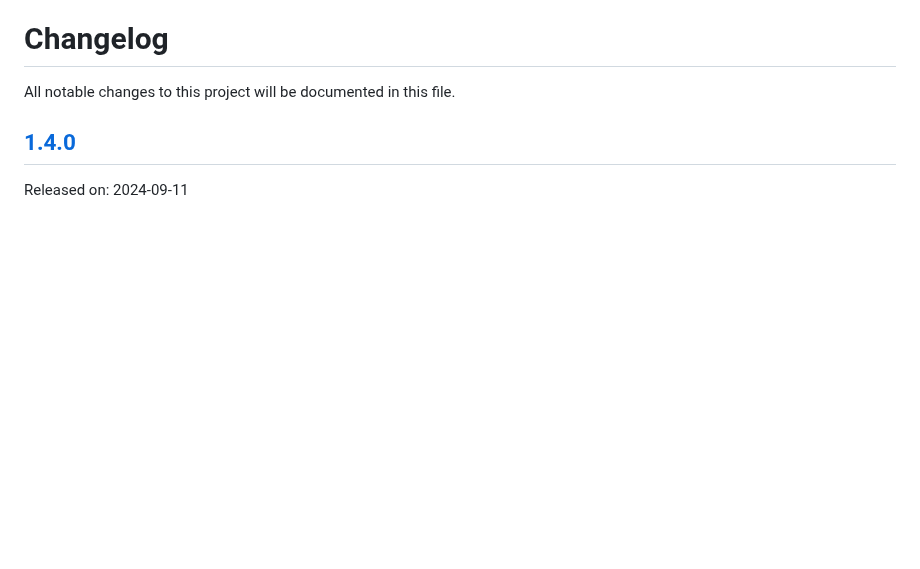
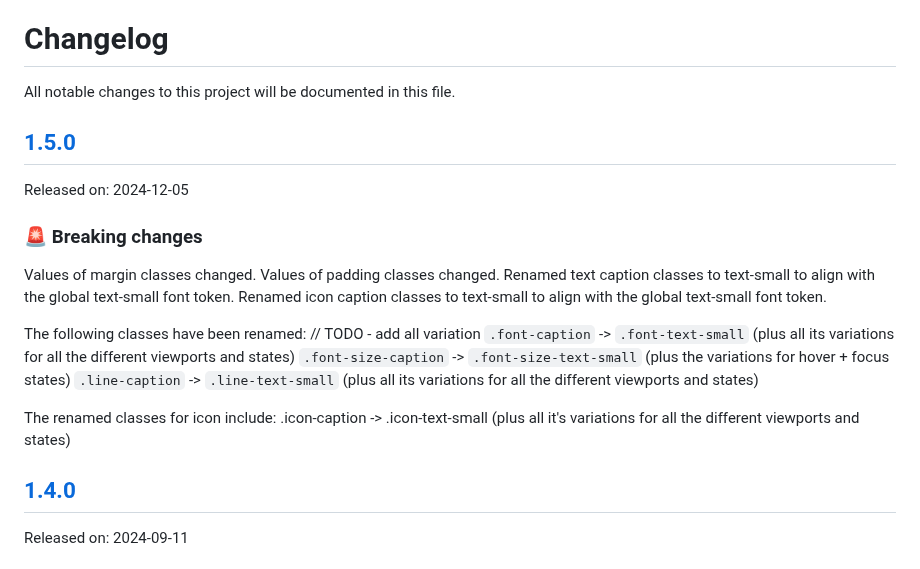
Before and after one commit to cds-snc/gcds-utility, a Markdown page: CHANGELOG.md, the part around the change. Rendered like a GitHub page; blank space fills up the shorter version.

Commit message:
docs: init draft

```diff
--- a/CHANGELOG.md
+++ b/CHANGELOG.md
@@ -3,6 +3,26 @@
 # Changelog
 
 All notable changes to this project will be documented in this file.
+## [1.5.0](https://github.com/cds-snc/gcds-utility/compare/gcds-utility-v1.4.0...gcds-utility-v1.5.0)
+
+Released on: 2024-12-05
+
+### :rotating_light: Breaking changes
+
+Values of margin classes changed.
+Values of padding classes changed.
+Renamed text caption classes to text-small to align with the global text-small font token.
+Renamed icon caption classes to text-small to align with the global text-small font token.
+
+The following classes have been renamed:
+// TODO - add all variation
+`.font-caption` -> `.font-text-small` (plus all its variations for all the different viewports and states)
+`.font-size-caption` -> `.font-size-text-small` (plus the variations for hover + focus states)
+`.line-caption` -> `.line-text-small` (plus all its variations for all the different viewports and states)
+
+The renamed classes for icon include:
+.icon-caption -> .icon-text-small (plus all it's variations for all the different viewports and states)
+
 
 ## [1.4.0](https://github.com/cds-snc/gcds-utility/compare/gcds-utility-v1.3.0...gcds-utility-v1.4.0)
 
```
